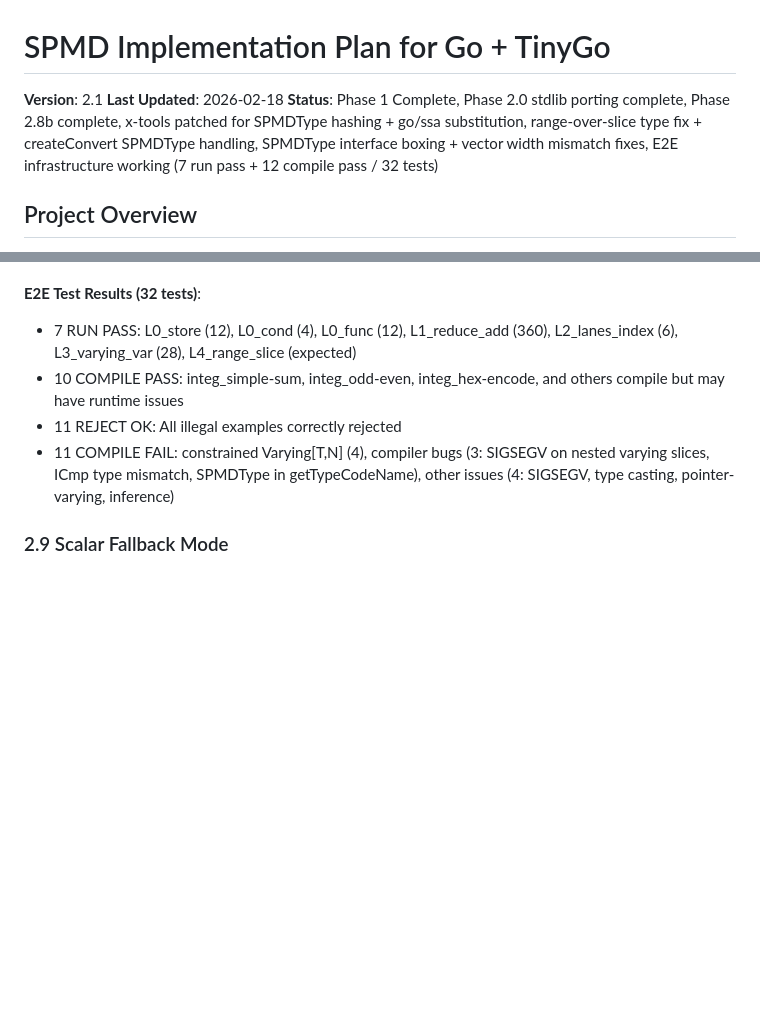
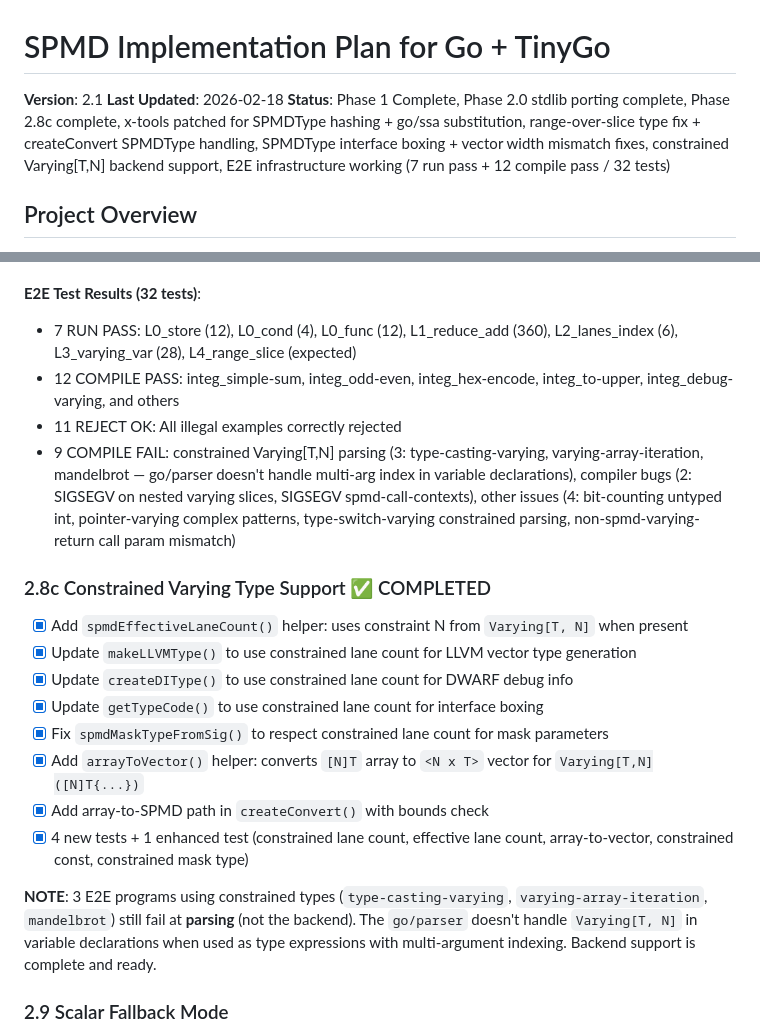
Before and after one commit to Bluebugs/go-spmd, a Markdown page: PLAN.md, 2 parts joined by grey strips. Drawn GitHub-style; blank space fills up the shorter version.

```diff
--- a/PLAN.md
+++ b/PLAN.md
@@ -2,7 +2,7 @@
 
 **Version**: 2.1
 **Last Updated**: 2026-02-18
-**Status**: Phase 1 Complete, Phase 2.0 stdlib porting complete, Phase 2.8b complete, x-tools patched for SPMDType hashing + go/ssa substitution, range-over-slice type fix + createConvert SPMDType handling, SPMDType interface boxing + vector width mismatch fixes, E2E infrastructure working (7 run pass + 12 compile pass / 32 tests)
+**Status**: Phase 1 Complete, Phase 2.0 stdlib porting complete, Phase 2.8c complete, x-tools patched for SPMDType hashing + go/ssa substitution, range-over-slice type fix + createConvert SPMDType handling, SPMDType interface boxing + vector width mismatch fixes, constrained Varying[T,N] backend support, E2E infrastructure working (7 run pass + 12 compile pass / 32 tests)
 
 ## Project Overview
 
@@ -730,9 +730,22 @@ Ported 10 `*_ext_spmd.go` files from types2 to go/types with full API translatio
 
 **E2E Test Results (32 tests)**:
 - 7 RUN PASS: L0_store (12), L0_cond (4), L0_func (12), L1_reduce_add (360), L2_lanes_index (6), L3_varying_var (28), L4_range_slice (expected)
-- 10 COMPILE PASS: integ_simple-sum, integ_odd-even, integ_hex-encode, and others compile but may have runtime issues
+- 12 COMPILE PASS: integ_simple-sum, integ_odd-even, integ_hex-encode, integ_to-upper, integ_debug-varying, and others
 - 11 REJECT OK: All illegal examples correctly rejected
-- 11 COMPILE FAIL: constrained Varying[T,N] (4), compiler bugs (3: SIGSEGV on nested varying slices, ICmp type mismatch, SPMDType in getTypeCodeName), other issues (4: SIGSEGV, type casting, pointer-varying, inference)
+- 9 COMPILE FAIL: constrained Varying[T,N] parsing (3: type-casting-varying, varying-array-iteration, mandelbrot — go/parser doesn't handle multi-arg index in variable declarations), compiler bugs (2: SIGSEGV on nested varying slices, SIGSEGV spmd-call-contexts), other issues (4: bit-counting untyped int, pointer-varying complex patterns, type-switch-varying constrained parsing, non-spmd-varying-return call param mismatch)
+
+### 2.8c Constrained Varying Type Support ✅ COMPLETED
+
+- [x] Add `spmdEffectiveLaneCount()` helper: uses constraint N from `Varying[T, N]` when present
+- [x] Update `makeLLVMType()` to use constrained lane count for LLVM vector type generation
+- [x] Update `createDIType()` to use constrained lane count for DWARF debug info
+- [x] Update `getTypeCode()` to use constrained lane count for interface boxing
+- [x] Fix `spmdMaskTypeFromSig()` to respect constrained lane count for mask parameters
+- [x] Add `arrayToVector()` helper: converts `[N]T` array to `<N x T>` vector for `Varying[T,N]([N]T{...})`
+- [x] Add array-to-SPMD path in `createConvert()` with bounds check
+- [x] 4 new tests + 1 enhanced test (constrained lane count, effective lane count, array-to-vector, constrained const, constrained mask type)
+
+**NOTE**: 3 E2E programs using constrained types (`type-casting-varying`, `varying-array-iteration`, `mandelbrot`) still fail at **parsing** (not the backend). The `go/parser` doesn't handle `Varying[T, N]` in variable declarations when used as type expressions with multi-argument indexing. Backend support is complete and ready.
 
 ### 2.9 Scalar Fallback Mode
 
```
Also changed, not shown: CLAUDE.md (+13 -6 lines).
